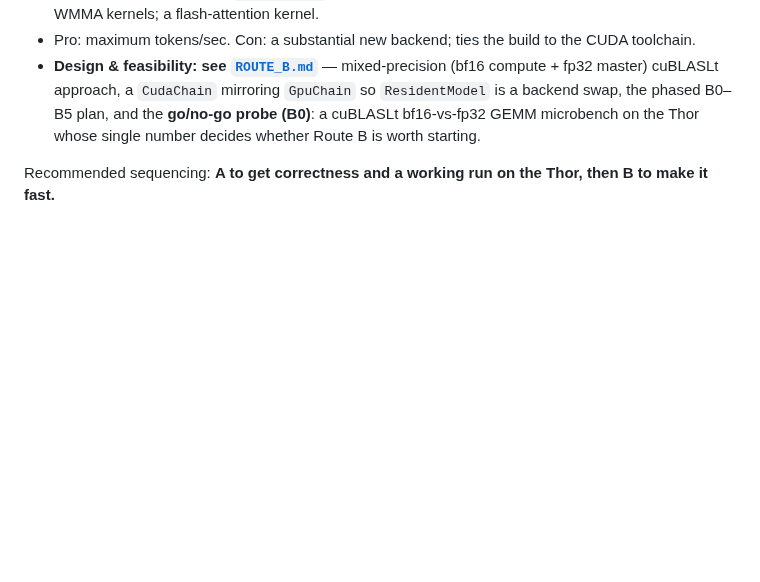
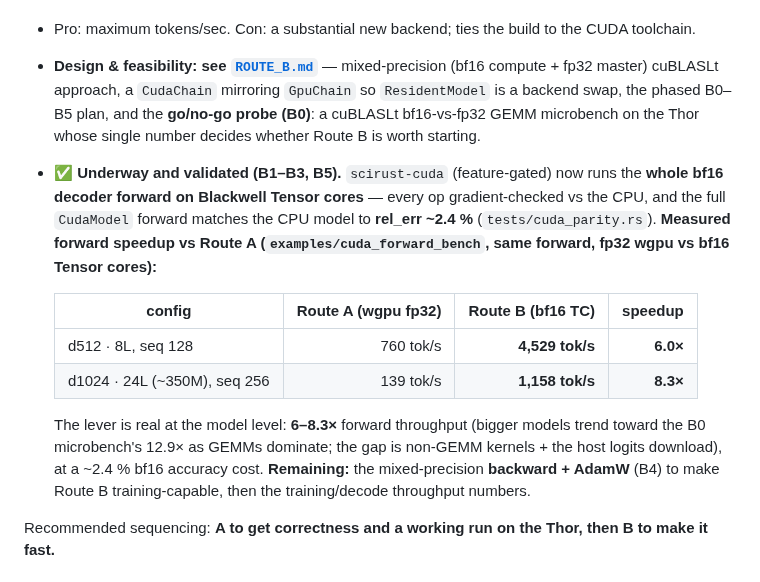
Before and after one commit to CHECKUPAUTO/scirust, a Markdown page: scirust-sciagent/JETSON_THOR.md, the part around the change. Drawn GitHub-style; blank space fills up the shorter version.

```diff
--- a/scirust-sciagent/JETSON_THOR.md
+++ b/scirust-sciagent/JETSON_THOR.md
@@ -107,6 +107,22 @@ autodiff must run on GPU tensors. Two routes:
   `GpuChain` so `ResidentModel` is a backend swap, the phased B0–B5 plan, and the
   **go/no-go probe (B0)**: a cuBLASLt bf16-vs-fp32 GEMM microbench on the Thor whose
   single number decides whether Route B is worth starting.
+- **✅ Underway and validated (B1–B3, B5).** `scirust-cuda` (feature-gated) now runs
+  the **whole bf16 decoder forward on Blackwell Tensor cores** — every op
+  gradient-checked vs the CPU, and the full `CudaModel` forward matches the CPU model
+  to **rel_err ~2.4 %** (`tests/cuda_parity.rs`). **Measured forward speedup vs Route
+  A (`examples/cuda_forward_bench`, same forward, fp32 wgpu vs bf16 Tensor cores):**
+
+  | config | Route A (wgpu fp32) | Route B (bf16 TC) | speedup |
+  |--------|--------------------:|------------------:|--------:|
+  | d512 · 8L, seq 128        | 760 tok/s | **4,529 tok/s** | **6.0×** |
+  | d1024 · 24L (~350M), seq 256 | 139 tok/s | **1,158 tok/s** | **8.3×** |
+
+  The lever is real at the model level: **6–8.3×** forward throughput (bigger models
+  trend toward the B0 microbench's 12.9× as GEMMs dominate; the gap is non-GEMM
+  kernels + the host logits download), at a ~2.4 % bf16 accuracy cost. **Remaining:**
+  the mixed-precision **backward + AdamW** (B4) to make Route B training-capable, then
+  the training/decode throughput numbers.
 
 Recommended sequencing: **A to get correctness and a working run on the Thor,
 then B to make it fast.**
```
Also changed, not shown: scirust-sciagent/ROUTE_B.md (+26 -19 lines).
